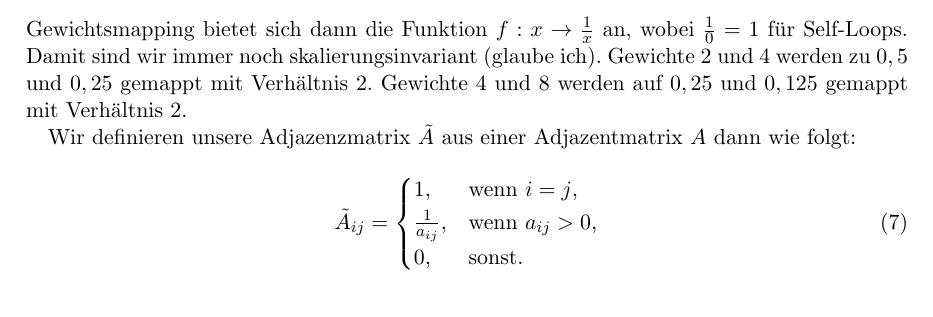
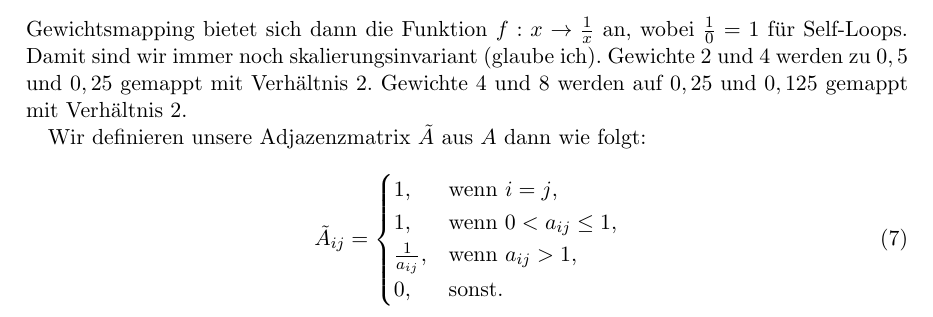
Before and after one commit to rusty1s/deep-learning-on-graphs, a LaTeX document (graphs/gcn.tex): part of page 6 of 6, cut so that both start at the same text. Compiled offline with pdfLaTeX.

Commit message:
correct equation

```diff
--- a/graphs/gcn.tex
+++ b/graphs/gcn.tex
@@ -241,12 +241,13 @@ Damit sind wir immer noch skalierungsinvariant (glaube ich).
 Gewichte $2$ und $4$ werden zu $0,5$ und $0,25$ gemappt mit Verhältnis $2$.
 Gewichte $4$ und $8$ werden auf $0,25$ und $0,125$ gemappt mit Verhältnis $2$.
 
-Wir definieren unsere Adjazenzmatrix $\tilde A$ aus einer Adjazentmatrix $A$ dann wie folgt:
+Wir definieren unsere Adjazenzmatrix $\tilde A$ aus $A$ dann wie folgt:
 
 \begin{equation}
   \tilde A_{ij} = \begin{cases}
     1, & \text{wenn }i=j\text{,}\\
-    \frac{1}{a_{ij}}, & \text{wenn }a_{ij} > 0\text{,}\\
+    1, & \text{wenn }0 < a_{ij} \leq 1\text{,}\\
+    \frac{1}{a_{ij}}, & \text{wenn }a_{ij} > 1\text{,}\\
     0, & \text{sonst.}
   \end{cases}
 \end{equation}
```
Also changed, not shown: graphs/gcn.pdf.
